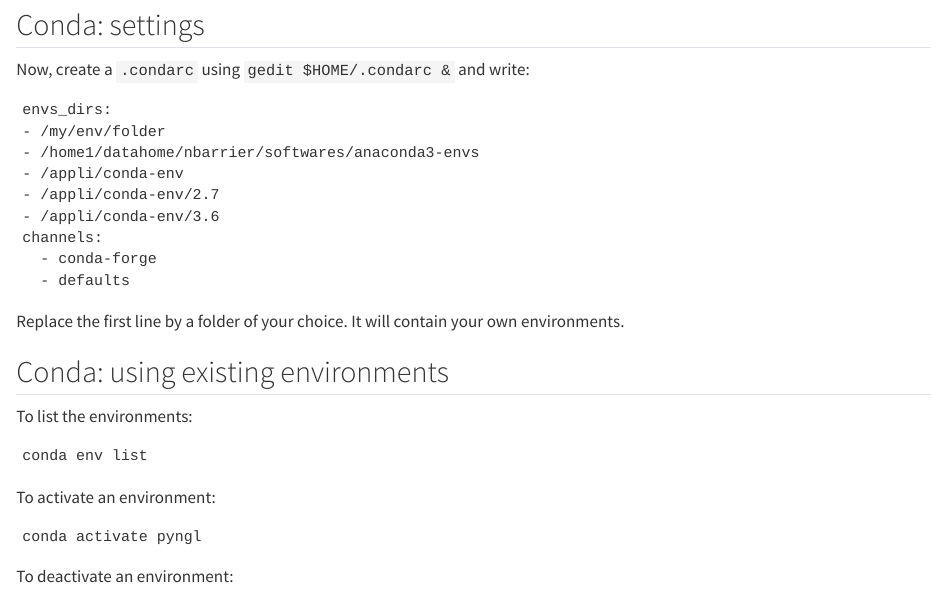
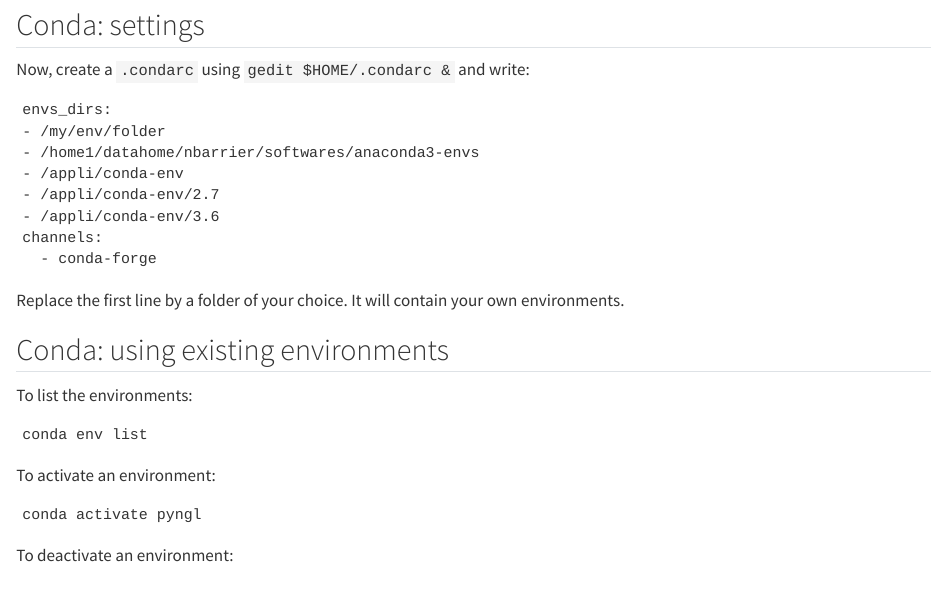
Before and after one commit to umr-marbec/datarmor-documentation, a Quarto document (datarmor_documentation.qmd): the page in a window 1100 px wide, from 10720 px down. Rendered offline with R 4.5, knitr and Pandoc in place of Quarto, with nearby package versions; long lines of code are wrapped.

Commit message:
Update datarmor_documentation.qmd

````diff
--- a/datarmor_documentation.qmd
+++ b/datarmor_documentation.qmd
@@ -431,7 +431,6 @@
 - /appli/conda-env/3.6
 channels:
   - conda-forge
-  - defaults
 ```
 
 Replace the first line by a folder of your choice. It will contain your own environments.
````
